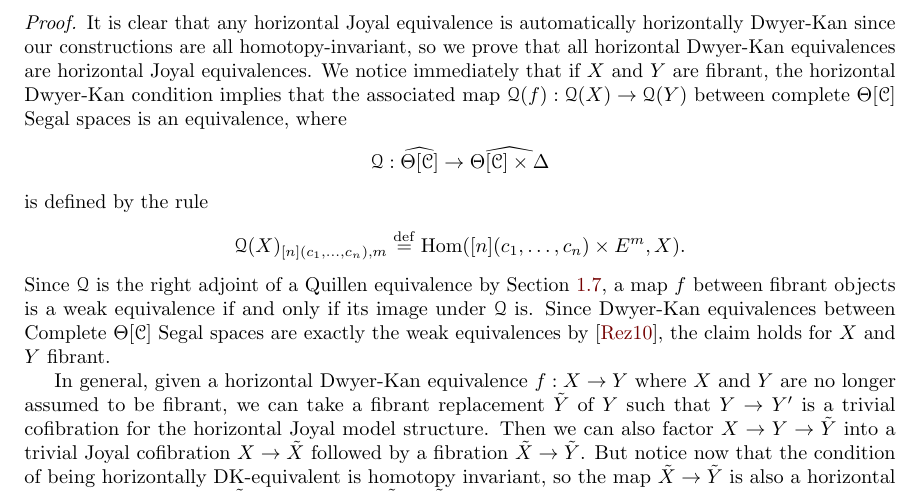
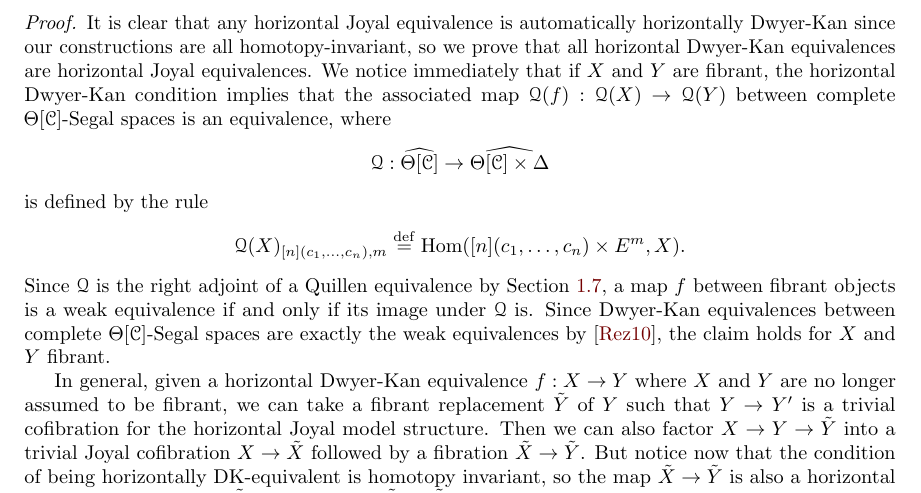
Before and after one commit to fpqc/enrichedcoherent, a LaTeX paper (enrichedcoherent.tex): part of page 55 of 67, cut so that both start at the same text. Compiled offline with pdfLaTeX.

Commit message:
fixed ugly typo

```diff
--- a/enrichedcoherent.tex
+++ b/enrichedcoherent.tex
@@ -2390,11 +2390,11 @@ Dugger and Spivak introduce a definition of a Dwyer-Kan equivalence as a steppin
 \begin{prop} A map \(f:X\to Y\) of presheaves on \(\Theta[\C]\) is a horizontal weak equivalence if and only if it is a horizontal Dwyer-Kan equivalence.
 \end{prop}
 \begin{proof}
-	It is clear that any horizontal Joyal equivalence is automatically horizontally Dwyer-Kan since our constructions are all homotopy-invariant, so we prove that all horizontal Dwyer-Kan equivalences are horizontal Joyal equivalences.  We notice immediately that if \(X\) and \(Y\) are fibrant, the horizontal Dwyer-Kan condition implies that the associated map \(\mathcal{Q}(f):\mathcal{Q}(X)\to \mathcal{Q}(Y)\) between complete \(\Theta[\C]\) Segal spaces is an equivalence, where
+	It is clear that any horizontal Joyal equivalence is automatically horizontally Dwyer-Kan since our constructions are all homotopy-invariant, so we prove that all horizontal Dwyer-Kan equivalences are horizontal Joyal equivalences.  We notice immediately that if \(X\) and \(Y\) are fibrant, the horizontal Dwyer-Kan condition implies that the associated map \(\mathcal{Q}(f):\mathcal{Q}(X)\to \mathcal{Q}(Y)\) between complete \(\Theta[\C]\)-Segal spaces is an equivalence, where
 	\[\mathcal{Q}:\cellset \to \psh{\Theta[\C]\times \Delta}\]
 	is defined by the rule
 	\[\mathcal{Q}(X)_{[n](c_1,\dots,c_n),m} \defeq\Hom([n](c_1,\dots,c_n)\times E^m,X).\]
-	Since \(\mathcal{Q}\) is the right adjoint of a Quillen equivalence by \Cref{rezkcomparison}, a map \(f\) between fibrant objects is a weak equivalence if and only if its image under \(\mathcal{Q}\) is. Since Dwyer-Kan equivalences between Complete \(\Theta[\C]\) Segal spaces are exactly the weak equivalences by \cite{rezk-theta-n-spaces}, the claim holds for \(X\) and \(Y\) fibrant.
+	Since \(\mathcal{Q}\) is the right adjoint of a Quillen equivalence by \Cref{rezkcomparison}, a map \(f\) between fibrant objects is a weak equivalence if and only if its image under \(\mathcal{Q}\) is. Since Dwyer-Kan equivalences between complete \(\Theta[\C]\)-Segal spaces are exactly the weak equivalences by \cite{rezk-theta-n-spaces}, the claim holds for \(X\) and \(Y\) fibrant.
 
 	In general, given a horizontal Dwyer-Kan equivalence \(f:X\to Y\) where \(X\) and \(Y\) are no longer assumed to be fibrant, we can take a fibrant replacement \(\tilde{Y}\) of \(Y\) such that \(Y\to Y^\prime\) is a trivial cofibration for the horizontal Joyal model structure.  Then we can also factor \(X\to Y\to \tilde{Y}\) into a trivial Joyal cofibration \(X\to \tilde{X}\) followed by a fibration \(\tilde{X}\to \tilde{Y}\).  But notice now that the condition of being horizontally DK-equivalent is homotopy invariant, so the map \(\tilde{X}\to \tilde{Y}\) is also a horizontal DK-equivalence.  Since \(\tilde{Y}\) is fibrant and \(\tilde{X}\to \tilde{Y}\) is a horizontal Joyal fibration, this is a horizontal Joyal equivalence.  Then by \(3\)-for-\(2\)  we see that \(f\) is also a horizontal Joyal equivalence, which concludes the proof.
 \end{proof}
```
Also changed, not shown: enrichedcoherent.pdf.
